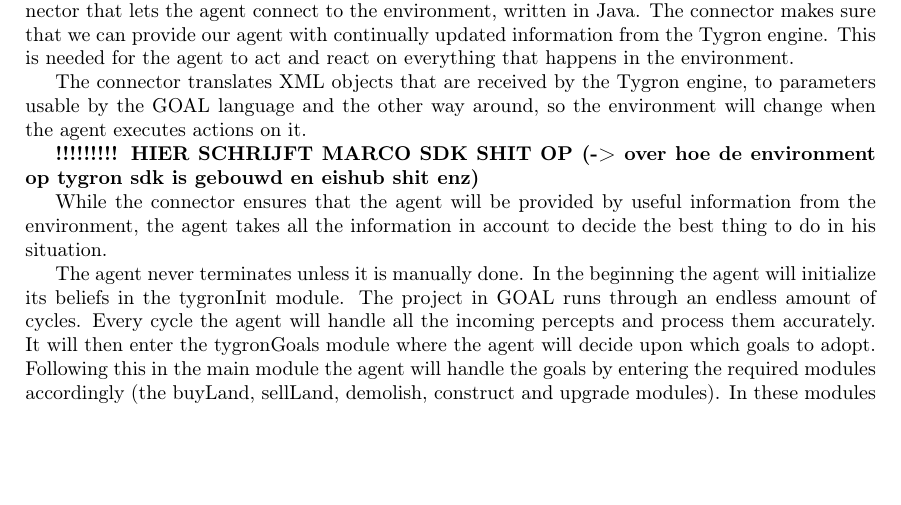
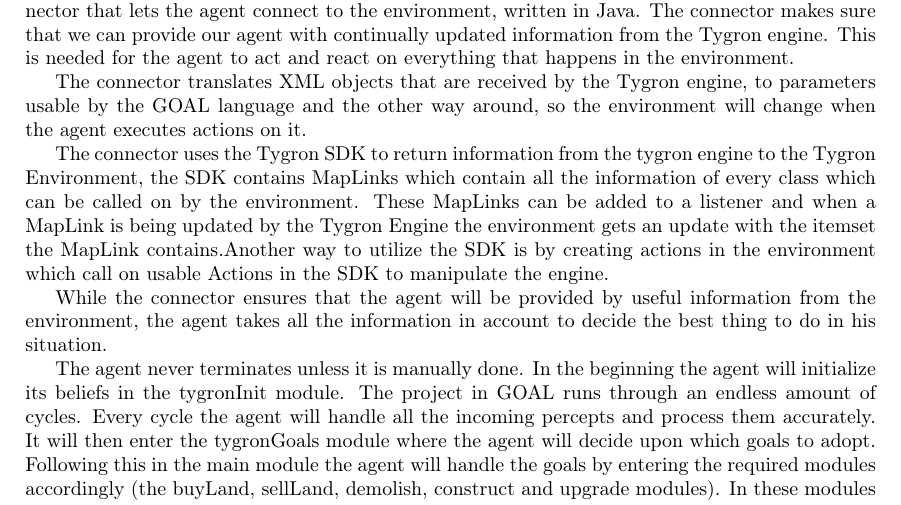
Before and after one commit to CodeFoxNL/Contextproject-VH, a LaTeX document (Deliverables/final-report/Final Report.tex, which reads Deliverables/final-report/contents/report/overview/overview.tex): part of page 7 of 19, cut so that both start at the same text, the shorter picture padded with empty space. Compiled offline with pdfLaTeX.

Commit message:
Add short paragraph about the SDK.

```diff
--- a/Deliverables/final-report/contents/report/overview/overview.tex
+++ b/Deliverables/final-report/contents/report/overview/overview.tex
@@ -5,7 +5,7 @@
 
 The connector translates XML objects that are received by the Tygron engine, to parameters usable by the GOAL language and the other way around, so the environment will change when the agent executes actions on it.
 
-\textbf{!!!!!!!!! HIER SCHRIJFT MARCO SDK SHIT OP (-> over hoe de environment op tygron sdk is gebouwd en eishub shit enz)}
+The connector uses the Tygron SDK to return information from the tygron engine to the Tygron Environment, the SDK contains MapLinks which contain all the information of every class which can be called on by the environment. These MapLinks can be added to a listener and  when a MapLink is being updated by the Tygron Engine the environment gets an update with the itemset the MapLink contains.Another way to utilize the SDK is by creating actions in the environment which call on usable Actions in the SDK to manipulate the engine.
 
 While the connector ensures that the agent will be provided by useful information from the environment, the agent takes all the information in account to decide the best thing to do in his situation.
 
```
